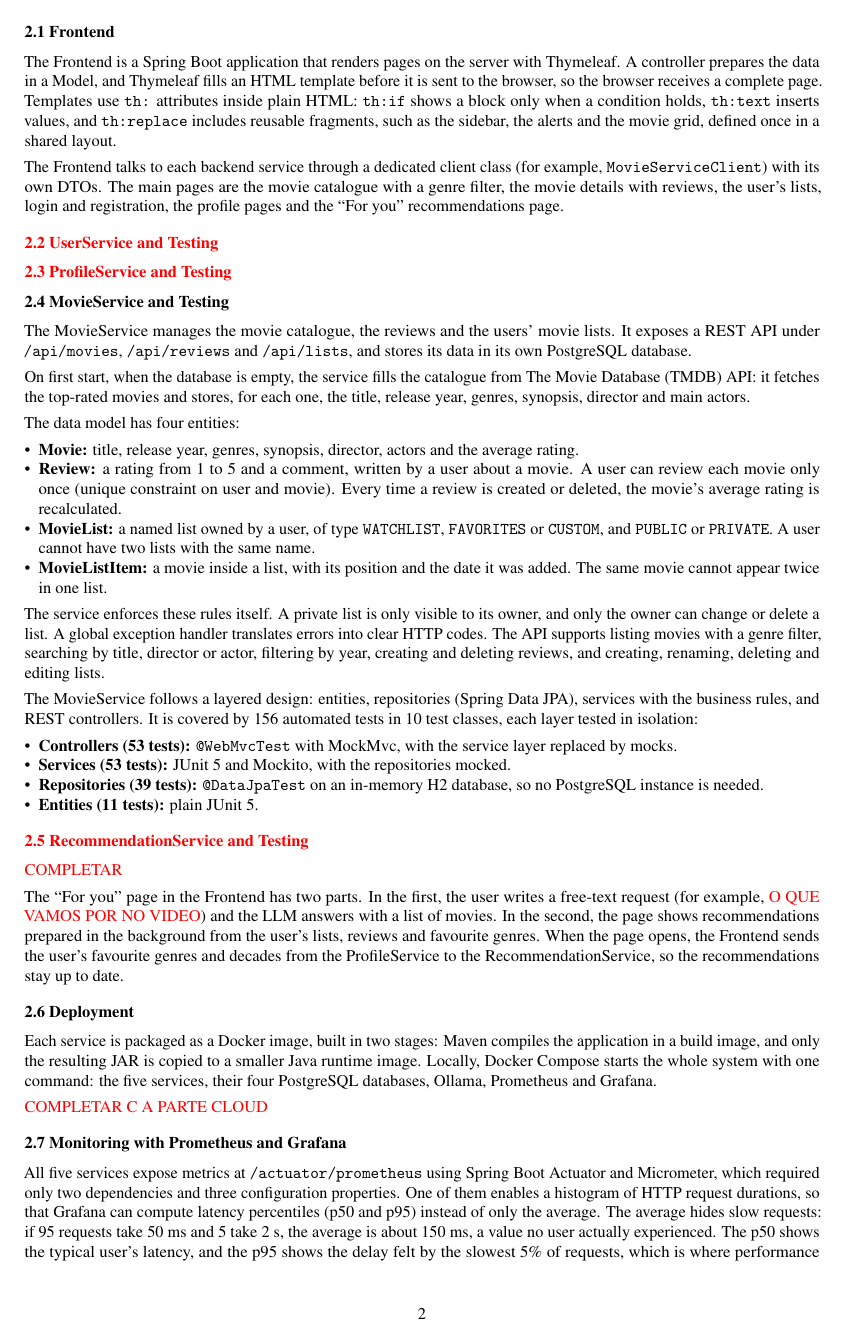
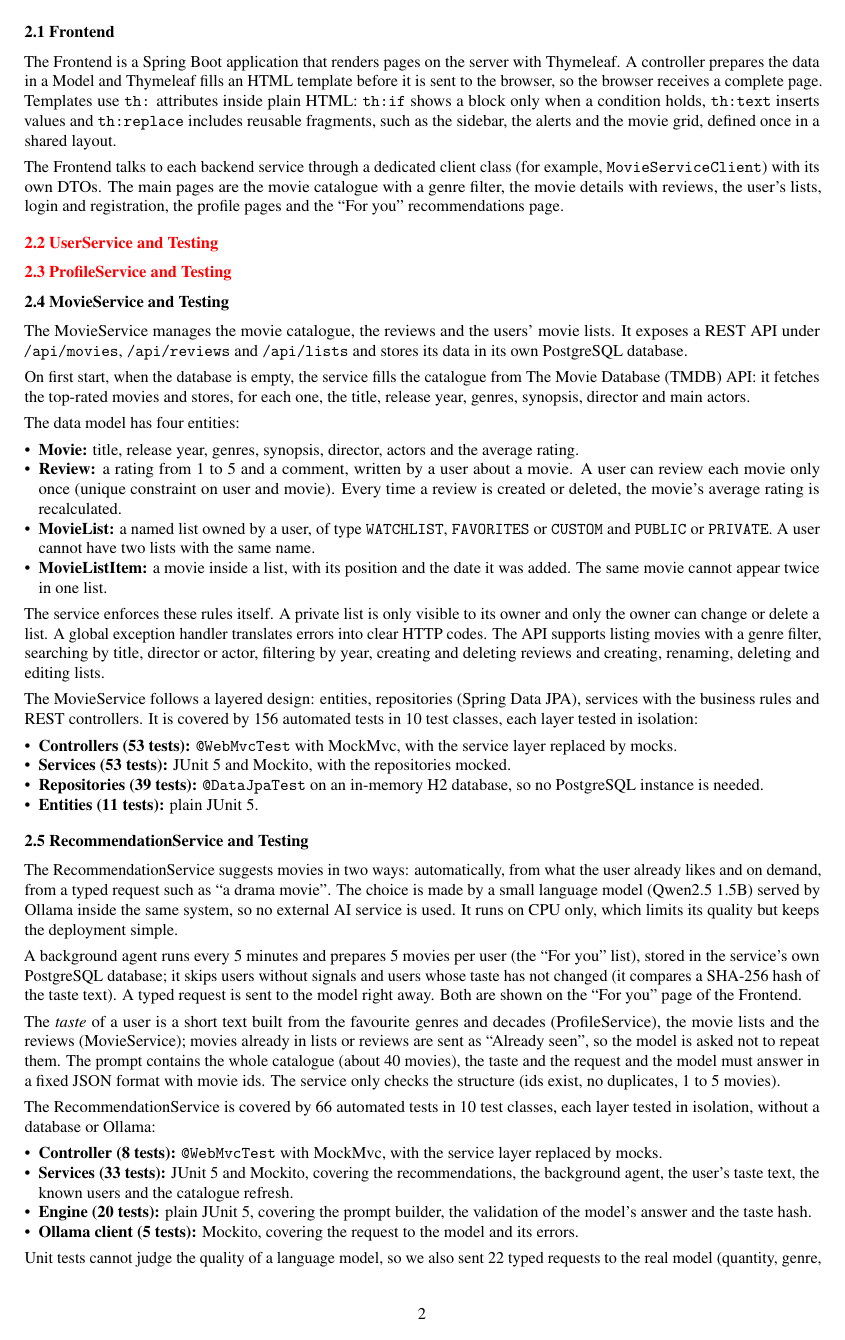
Before and after one commit to sofs-4580/MovieRecHub, a LaTeX document (project-g34.tex): page 2 of 3 before the commit and page 2 of 4 after it. Compiled offline with pdfLaTeX.

Commit message:
[Report] adding recommendation service info

```diff
--- a/project-g34.tex
+++ b/project-g34.tex
@@ -91,8 +91,27 @@ The MovieService follows a layered design: entities, repositories (Spring Data J
   \item \textbf{Entities (11 tests):} plain JUnit~5.
 \end{itemize}
 
-\subsection*{\red{2.5 RecommendationService and Testing}}
+\subsection*{2.5 RecommendationService and Testing}
 
-\red{COMPLETAR}
+The RecommendationService suggests movies in two ways: automatically, from what the user already likes and on demand, from a typed request
+such as ``a drama movie''. The choice is made by a small language model (Qwen2.5 1.5B) served by Ollama inside the same system, so
+no external AI service is used. It runs on CPU only, which limits its quality but keeps the deployment simple.
 
-The ``For you'' page in the Frontend has two parts. In the first, the user writes a free-text request (for example, \red{O QUE VAMOS POR NO VIDEO}) and the LLM answers with a list of movies. In the second, the page shows recommendations prepared in the background from the user's lists, reviews and favourite genres. When the page opens, the Frontend sends the user's favourite genres and decades from the ProfileService to the RecommendationService, so the recommendations stay up to date.
+A background agent runs every 5 minutes and prepares 5 movies per user (the ``For you'' list), stored in the service's own PostgreSQL
+database; it skips users without signals and users whose taste has not changed (it compares a SHA-256 hash of the taste text).
+A typed request is sent to the model right away. Both are shown on the ``For you'' page of the Frontend.
+
+The \emph{taste} of a user is a short text built from the favourite genres and decades (ProfileService), the movie lists
+and the reviews (MovieService); movies already in lists or reviews are sent as ``Already seen'', so the model is asked not
+to repeat them. The prompt contains the whole catalogue (about 40 movies), the taste and the request and the model must
+answer in a fixed JSON format with movie ids. The service only checks the structure (ids exist, no duplicates, 1 to 5 movies).
+
+The RecommendationService is covered by 66 automated tests in 10 test classes, each layer tested in isolation, without a database or Ollama:
+\begin{itemize}
+  \item \textbf{Controller (8 tests):} \texttt{@WebMvcTest} with MockMvc, with the service layer replaced by mocks.
+  \item \textbf{Services (33 tests):} JUnit~5 and Mockito, covering the recommendations, the background agent, the user's taste text, the known users and the catalogue refresh.
+  \item \textbf{Engine (20 tests):} plain JUnit~5, covering the prompt builder, the validation of the model's answer and the taste hash.
+  \item \textbf{Ollama client (5 tests):} Mockito, covering the request to the model and its errors.
+\end{itemize}
+
+Unit tests cannot judge the quality of a language model, so we also sent 22 typed requests to the real model (quantity, genre, decade,
@@ -99,4 +121,3 @@ The ``For you'' page in the Frontend has two parts. In the first, the user write
 
 \subsection*{2.6 Deployment}
 
-Each service is packaged as a Docker image, built in two stages: Maven compiles the application in a build image, and only the resulting JAR is copied to a smaller Java runtime image. Locally, Docker Compose starts the whole system with one command: the five services, their four PostgreSQL databases, Ollama, Prometheus and Grafana.
@@ -105,7 +129,7 @@ Each service is packaged as a Docker image, built in two stages: Maven compiles
 
 \subsection*{2.7 Monitoring with Prometheus and Grafana}
 
-All five services expose metrics at \texttt{/actuator/prometheus} using Spring Boot Actuator and Micrometer, which required only two dependencies and three configuration properties. One of them enables a histogram of HTTP request durations, so that Grafana can compute latency percentiles (p50 and p95) instead of only the average. The average hides slow requests: if 95 requests take 50~ms and 5 take 2~s, the average is about 150~ms, a value no user actually experienced. The p50 shows the typical user's latency, and the p95 shows the delay felt by the slowest 5\% of requests, which is where performance problems appear first.
+All five services expose metrics at \texttt{/actuator/prometheus} using Spring Boot Actuator and Micrometer, which required only two dependencies and three configuration properties. One of them enables a histogram of HTTP request durations, so that Grafana can compute latency percentiles (p50 and p95) instead of only the average. The average hides slow requests: if 95 requests take 50~ms and 5 take 2~s, the average is about 150~ms, a value no user actually experienced. The p50 shows the typical user's latency and the p95 shows the delay felt by the slowest 5\% of requests, which is where performance problems appear first.
 
 Prometheus collects the metrics every 15 seconds and Grafana displays them. Both are configured from files in the repository (provisioning), so the same dashboards appear automatically locally and in the cluster. We built two dashboards:
 \begin{itemize}
```
Also changed, not shown: project-g34.pdf, project-g34.tex (18 more changed lines).
